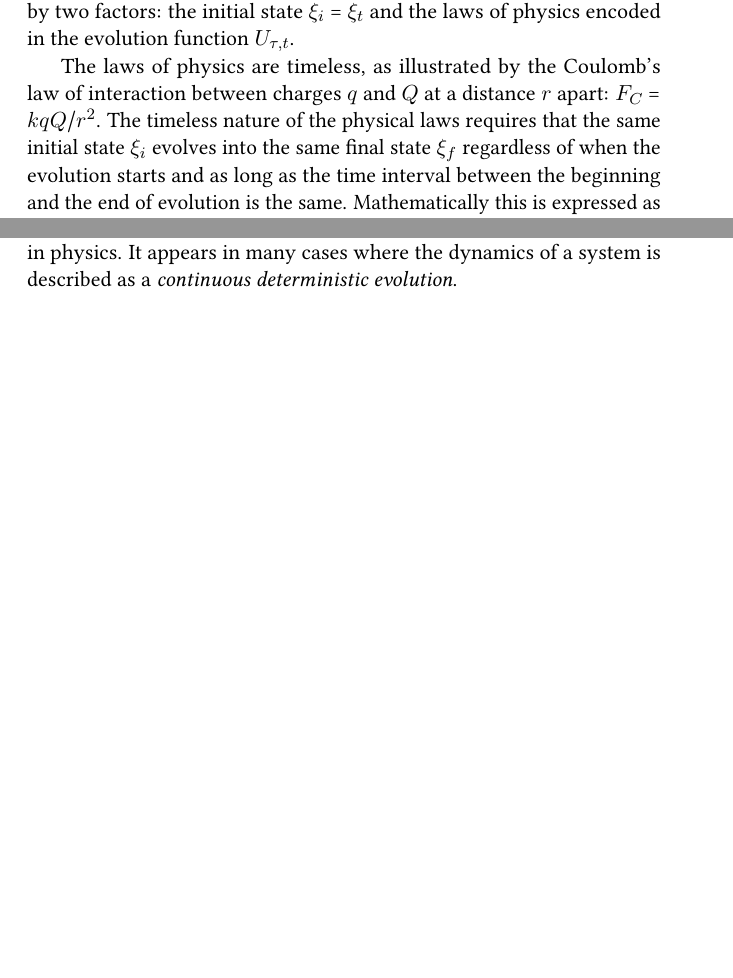
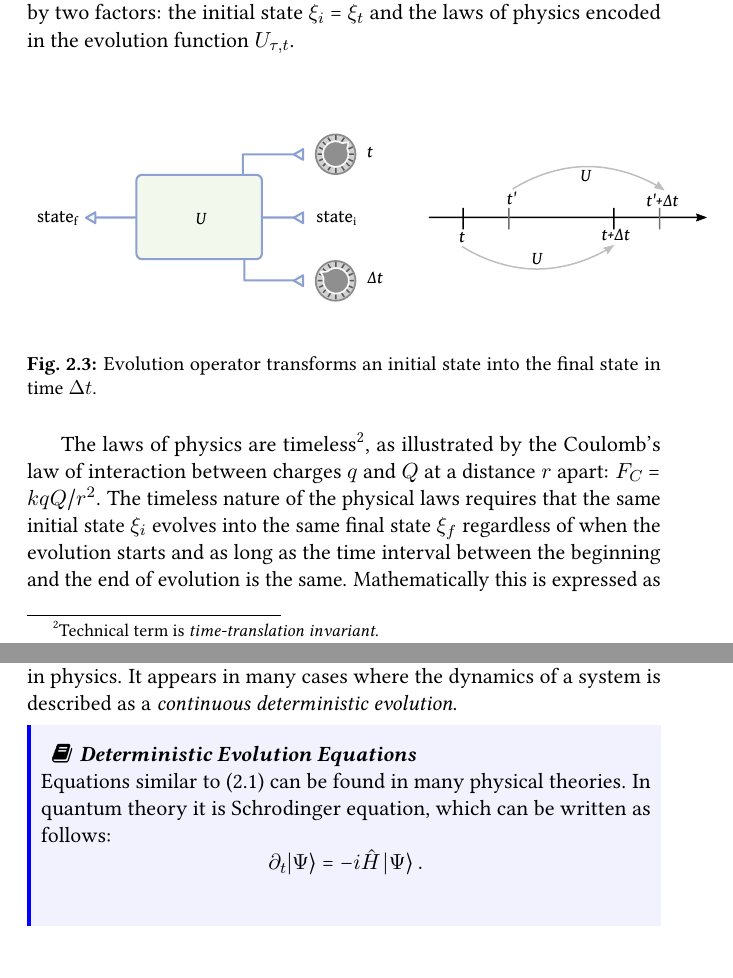
Before and after one commit to ydGit/qpac, a LaTeX thesis (src/qpac/qpac.tex, which reads src/02Physics/physics.tex): two parts of pages 22 and 23 of 51 before the commit and two parts of pages 22 and 24 of 51 after it, joined at a grey line, cut so that both start at the same text, the shorter picture padded with empty space. Compiled offline with pdfLaTeX.

Commit message:
Added evolution operator figure
Illustration of the time-evolution of a state in terms of the operator U.

```diff
--- a/src/02Physics/physics.tex
+++ b/src/02Physics/physics.tex
@@ -84,7 +84,14 @@ For $\tau > t$ we determine the future state, while for $\tau < t$ we determine
 \end{myExample}
 It must be emphasized again, that the final state $\xi_f=\xi_\tau$ is determined by two factors: the initial state $\xi_i=\xi_t$ and the laws of physics encoded in the evolution function $U_{\tau, t}$.
 
-The laws of physics are timeless, as illustrated by the Coulomb's law of interaction between charges $q$ and $Q$ at a distance $r$ apart: $F_C=k qQ/r^2$. The timeless nature of the physical laws requires that the same initial state $\xi_i$ evolves into the same final state $\xi_f$ regardless of when the evolution starts and as long as the time interval between the beginning and the end of evolution is the same. Mathematically this is expressed as follows:
+\begin{figure}[htbp]
+	\centering
+	\includegraphics[scale=1.0]{evolutionOperatorBox}
+	\caption{Evolution operator transforms an initial state into the final state in time $\Delta t$.}
+	\label{fig:evolutionOperatorBox}
+\end{figure}
+
+The laws of physics are timeless\footnote{Technical term is \emph{time-translation invariant.}}, as illustrated by the Coulomb's law of interaction between charges $q$ and $Q$ at a distance $r$ apart: $F_C=k qQ/r^2$. The timeless nature of the physical laws requires that the same initial state $\xi_i$ evolves into the same final state $\xi_f$ regardless of when the evolution starts and as long as the time interval between the beginning and the end of evolution is the same. Mathematically this is expressed as follows:
 \[
 U_{\tau, t}\,\xi_i  = U_{\tau', t'}\,\xi_i
 \]
@@ -131,6 +138,13 @@ Finally, dividing both sides by $\delta t$ and using the $\partial$-notation, we
 	\label{eq:SchrodingerTypeEq}
 \end{equation}
 The equation (\ref{eq:SchrodingerTypeEq}) is a general form of state evolution equations used in physics. It appears in many cases where the dynamics of a system is described as a \emph{continuous deterministic evolution}.
+\begin{mybio}{Deterministic Evolution Equations}
+	Equations similar to (\ref{eq:SchrodingerTypeEq}) can be found in many physical theories. In quantum theory it is Schrodinger equation, which can be written as follows:
+	\[
+	\partial_t\ket{\Psi} = -i\hat{H}\,\ket{\Psi}\,.
+	\]
+\end{mybio}
+
 
 \section{Classical and Quantum}
 Mathematics is a remarkably effective and universal discipline, its
```
Also changed, not shown: figures/commonSensePerception.svg, figures/evolutionOperatorBox.svg (added), src/02Physics/pics/evolutionOperatorBox.pdf (added), src/qpac/qpac.pdf, 4 other files.
